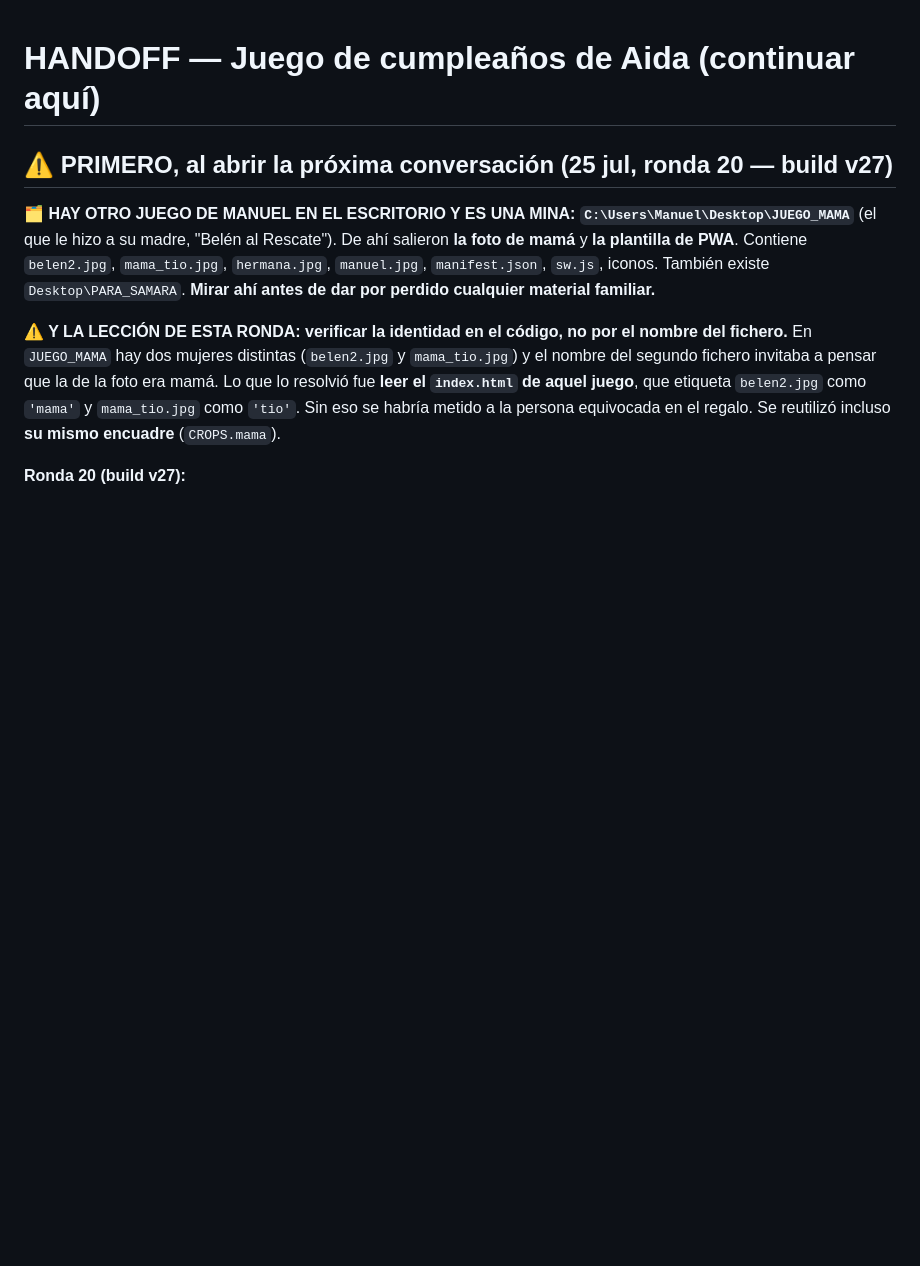
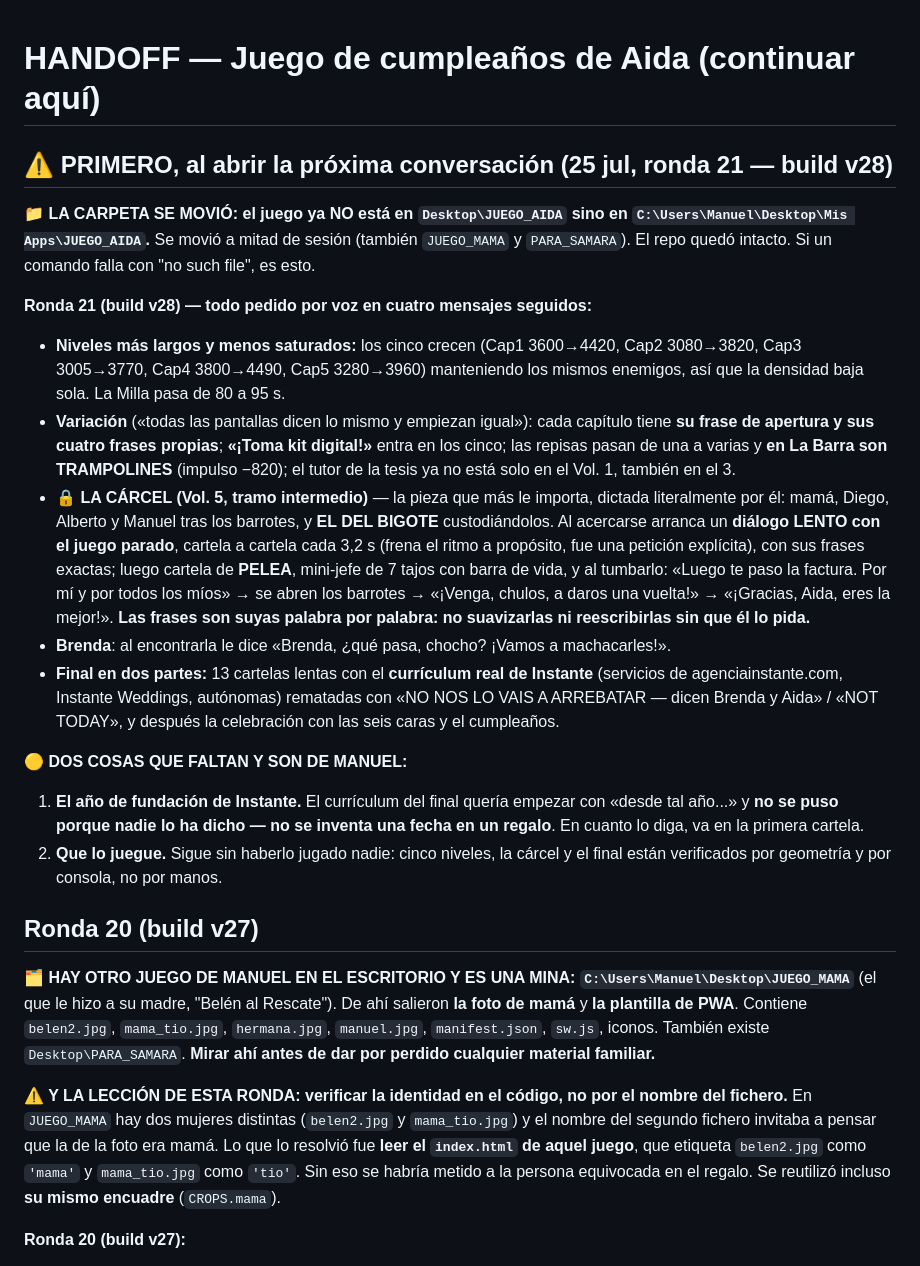
Before and after one commit to manu4389/aidagame-2026, a Markdown page: HANDOFF.md, the part around the change. GitHub-like rendering; blank space fills up the shorter version.

Commit message:
HANDOFF: ronda 21 — la carcel, la variacion y la carpeta movida
Co-Authored-By: Claude Opus 5 <noreply@anthropic.com>

```diff
--- a/HANDOFF.md
+++ b/HANDOFF.md
@@ -1,6 +1,21 @@
 # HANDOFF — Juego de cumpleaños de Aida (continuar aquí)
 
-## ⚠️ PRIMERO, al abrir la próxima conversación (25 jul, ronda 20 — build v27)
+## ⚠️ PRIMERO, al abrir la próxima conversación (25 jul, ronda 21 — build v28)
+
+**📁 LA CARPETA SE MOVIÓ: el juego ya NO está en `Desktop\JUEGO_AIDA` sino en `C:\Users\Manuel\Desktop\Mis Apps\JUEGO_AIDA`.** Se movió a mitad de sesión (también `JUEGO_MAMA` y `PARA_SAMARA`). El repo quedó intacto. Si un comando falla con "no such file", es esto.
+
+**Ronda 21 (build v28) — todo pedido por voz en cuatro mensajes seguidos:**
+- **Niveles más largos y menos saturados:** los cinco crecen (Cap1 3600→4420, Cap2 3080→3820, Cap3 3005→3770, Cap4 3800→4490, Cap5 3280→3960) manteniendo los mismos enemigos, así que la densidad baja sola. La Milla pasa de 80 a 95 s.
+- **Variación** («todas las pantallas dicen lo mismo y empiezan igual»): cada capítulo tiene **su frase de apertura y sus cuatro frases propias**; **«¡Toma kit digital!»** entra en los cinco; las repisas pasan de una a varias y **en La Barra son TRAMPOLINES** (impulso −820); el tutor de la tesis ya no está solo en el Vol. 1, también en el 3.
+- **🔒 LA CÁRCEL (Vol. 5, tramo intermedio)** — la pieza que más le importa, dictada literalmente por él: mamá, Diego, Alberto y Manuel tras los barrotes, y **EL DEL BIGOTE** custodiándolos. Al acercarse arranca un **diálogo LENTO con el juego parado**, cartela a cartela cada 3,2 s (frena el ritmo a propósito, fue una petición explícita), con sus frases exactas; luego cartela de **PELEA**, mini-jefe de 7 tajos con barra de vida, y al tumbarlo: «Luego te paso la factura. Por mí y por todos los míos» → se abren los barrotes → «¡Venga, chulos, a daros una vuelta!» → «¡Gracias, Aida, eres la mejor!». **Las frases son suyas palabra por palabra: no suavizarlas ni reescribirlas sin que él lo pida.**
+- **Brenda**: al encontrarla le dice «Brenda, ¿qué pasa, chocho? ¡Vamos a machacarles!».
+- **Final en dos partes:** 13 cartelas lentas con el **currículum real de Instante** (servicios de agenciainstante.com, Instante Weddings, autónomas) rematadas con «NO NOS LO VAIS A ARREBATAR — dicen Brenda y Aida» / «NOT TODAY», y después la celebración con las seis caras y el cumpleaños.
+
+**🟡 DOS COSAS QUE FALTAN Y SON DE MANUEL:**
+1. **El año de fundación de Instante.** El currículum del final quería empezar con «desde tal año...» y **no se puso porque nadie lo ha dicho — no se inventa una fecha en un regalo**. En cuanto lo diga, va en la primera cartela.
+2. **Que lo juegue.** Sigue sin haberlo jugado nadie: cinco niveles, la cárcel y el final están verificados por geometría y por consola, no por manos.
+
+## Ronda 20 (build v27)
 
 **🗂️ HAY OTRO JUEGO DE MANUEL EN EL ESCRITORIO Y ES UNA MINA: `C:\Users\Manuel\Desktop\JUEGO_MAMA`** (el que le hizo a su madre, "Belén al Rescate"). De ahí salieron **la foto de mamá** y **la plantilla de PWA**. Contiene `belen2.jpg`, `mama_tio.jpg`, `hermana.jpg`, `manuel.jpg`, `manifest.json`, `sw.js`, iconos. También existe `Desktop\PARA_SAMARA`. **Mirar ahí antes de dar por perdido cualquier material familiar.**
 
```
